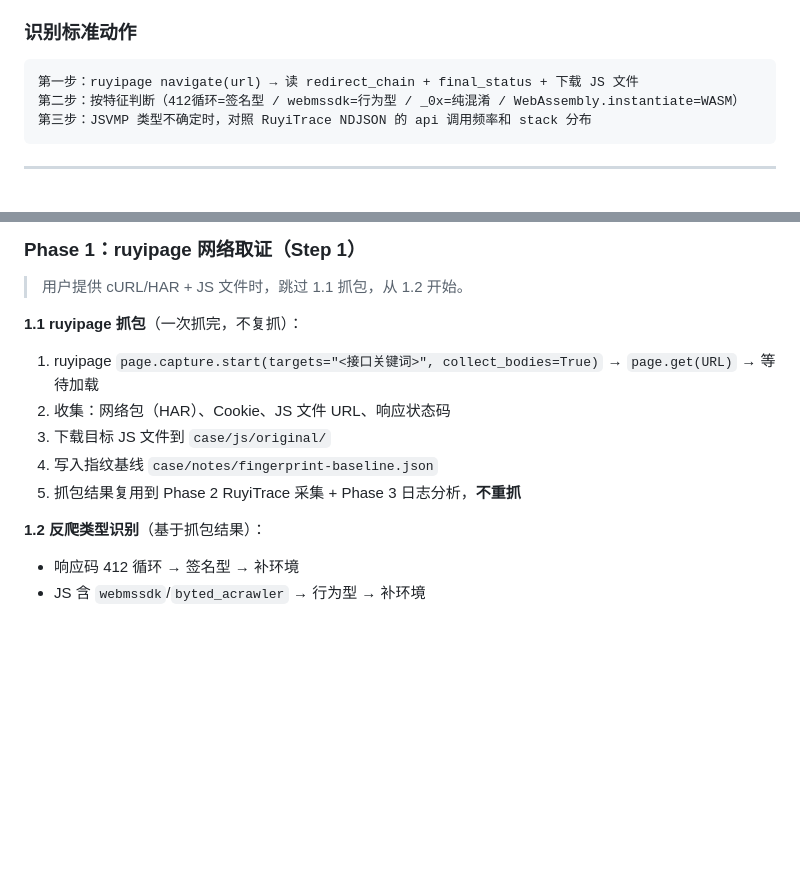
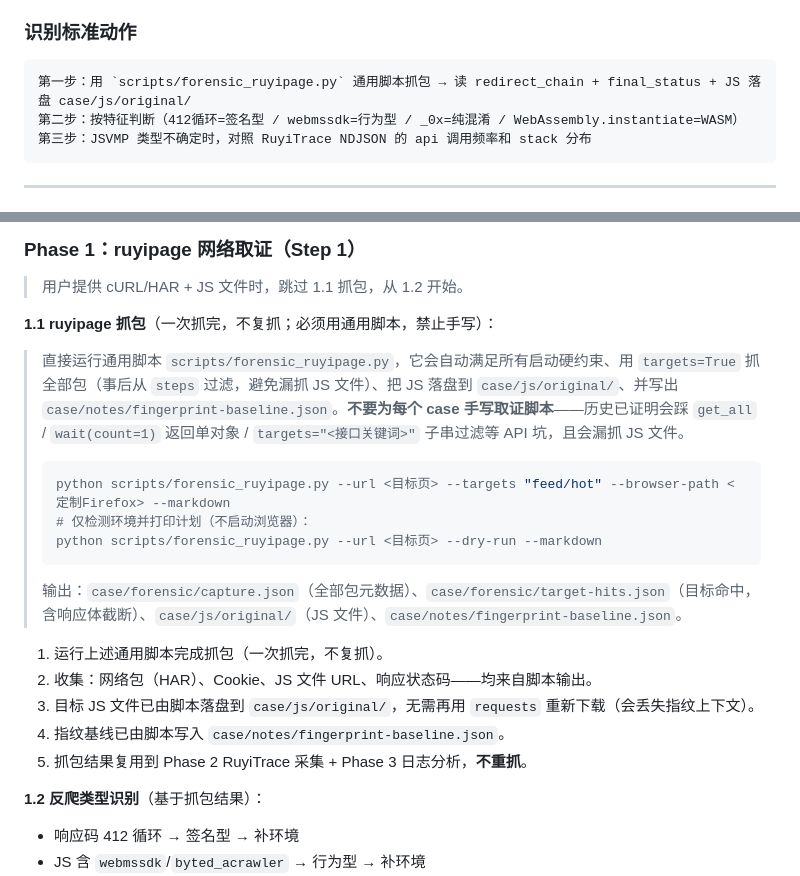
Before and after one commit to SGAHSCAJASCJ/js-reverse-skill, a Markdown page: SKILL.md, 2 parts joined by grey strips. Drawn GitHub-style; blank space fills up the shorter version.

Commit message:
fix(docs): SKILL.md Phase 1 主流程强制调用通用取证脚本，堵住手写反模式
- Phase 1.1 改为必须运行 scripts/forensic_ruyipage.py（含命令与输出说明），删除原先手写 page.capture.start(targets="<接口关键词>") 的漏抓 JS 反模式
- 识别标准动作概念块同步指向通用脚本
- 此前 ruyi-tooling/trace-flow/phase-flow/validation 已改，但 SKILL.md 主流程仍诱导手写，导致 agent 不会自动用通用脚本；现主流程与文档一致

````diff
--- a/SKILL.md
+++ b/SKILL.md
@@ -209,7 +209,7 @@ js-reverse-skill/
 
 ### 识别标准动作
 ```text
-第一步：ruyipage navigate(url) → 读 redirect_chain + final_status + 下载 JS 文件
+第一步：用 `scripts/forensic_ruyipage.py` 通用脚本抓包 → 读 redirect_chain + final_status + JS 落盘 case/js/original/
 第二步：按特征判断（412循环=签名型 / webmssdk=行为型 / _0x=纯混淆 / WebAssembly.instantiate=WASM）
 第三步：JSVMP 类型不确定时，对照 RuyiTrace NDJSON 的 api 调用频率和 stack 分布
 ```
@@ -268,12 +268,20 @@ case 根目录只允许两个子目录：
 
 > 用户提供 cURL/HAR + JS 文件时，跳过 1.1 抓包，从 1.2 开始。
 
-**1.1 ruyipage 抓包**（一次抓完，不复抓）：
-1. ruyipage `page.capture.start(targets="<接口关键词>", collect_bodies=True)` → `page.get(URL)` → 等待加载
-2. 收集：网络包（HAR）、Cookie、JS 文件 URL、响应状态码
-3. 下载目标 JS 文件到 `case/js/original/`
-4. 写入指纹基线 `case/notes/fingerprint-baseline.json`
-5. 抓包结果复用到 Phase 2 RuyiTrace 采集 + Phase 3 日志分析，**不重抓**
+**1.1 ruyipage 抓包**（一次抓完，不复抓；必须用通用脚本，禁止手写）：
+
+> 直接运行通用脚本 `scripts/forensic_ruyipage.py`，它会自动满足所有启动硬约束、用 `targets=True` 抓全部包（事后从 `steps` 过滤，避免漏抓 JS 文件）、把 JS 落盘到 `case/js/original/`、并写出 `case/notes/fingerprint-baseline.json`。**不要为每个 case 手写取证脚本**——历史已证明会踩 `get_all` / `wait(count=1)` 返回单对象 / `targets="<接口关键词>"` 子串过滤等 API 坑，且会漏抓 JS 文件。
+> ```bash
+> python scripts/forensic_ruyipage.py --url <目标页> --targets "feed/hot" --browser-path <定制Firefox> --markdown
+> # 仅检测环境并打印计划（不启动浏览器）：
+> python scripts/forensic_ruyipage.py --url <目标页> --dry-run --markdown
+> ```
+> 输出：`case/forensic/capture.json`（全部包元数据）、`case/forensic/target-hits.json`（目标命中，含响应体截断）、`case/js/original/`（JS 文件）、`case/notes/fingerprint-baseline.json`。
+1. 运行上述通用脚本完成抓包（一次抓完，不复抓）。
+2. 收集：网络包（HAR）、Cookie、JS 文件 URL、响应状态码——均来自脚本输出。
+3. 目标 JS 文件已由脚本落盘到 `case/js/original/`，无需再用 `requests` 重新下载（会丢失指纹上下文）。
+4. 指纹基线已由脚本写入 `case/notes/fingerprint-baseline.json`。
+5. 抓包结果复用到 Phase 2 RuyiTrace 采集 + Phase 3 日志分析，**不重抓**。
 
 **1.2 反爬类型识别**（基于抓包结果）：
 - 响应码 412 循环 → 签名型 → 补环境
````
